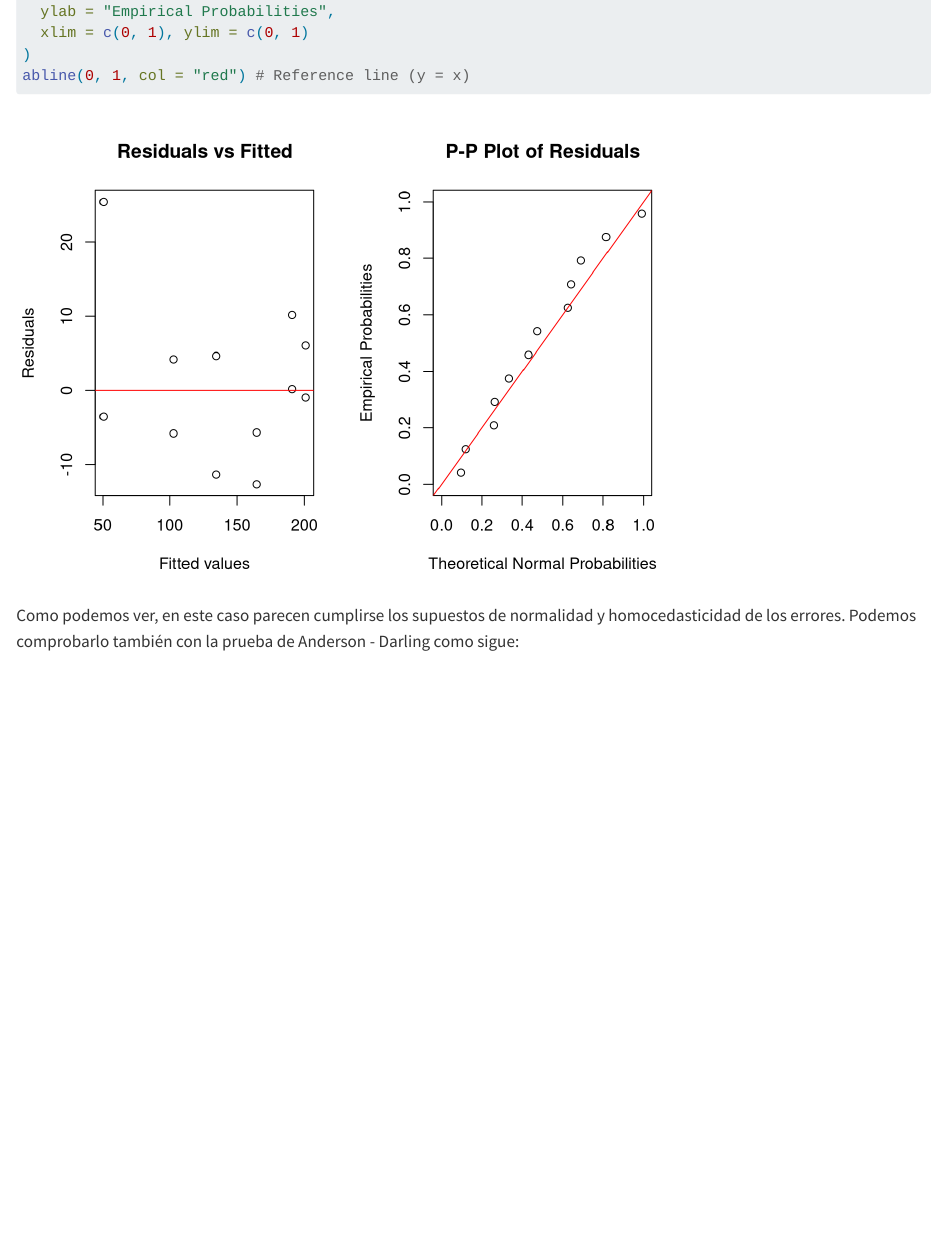
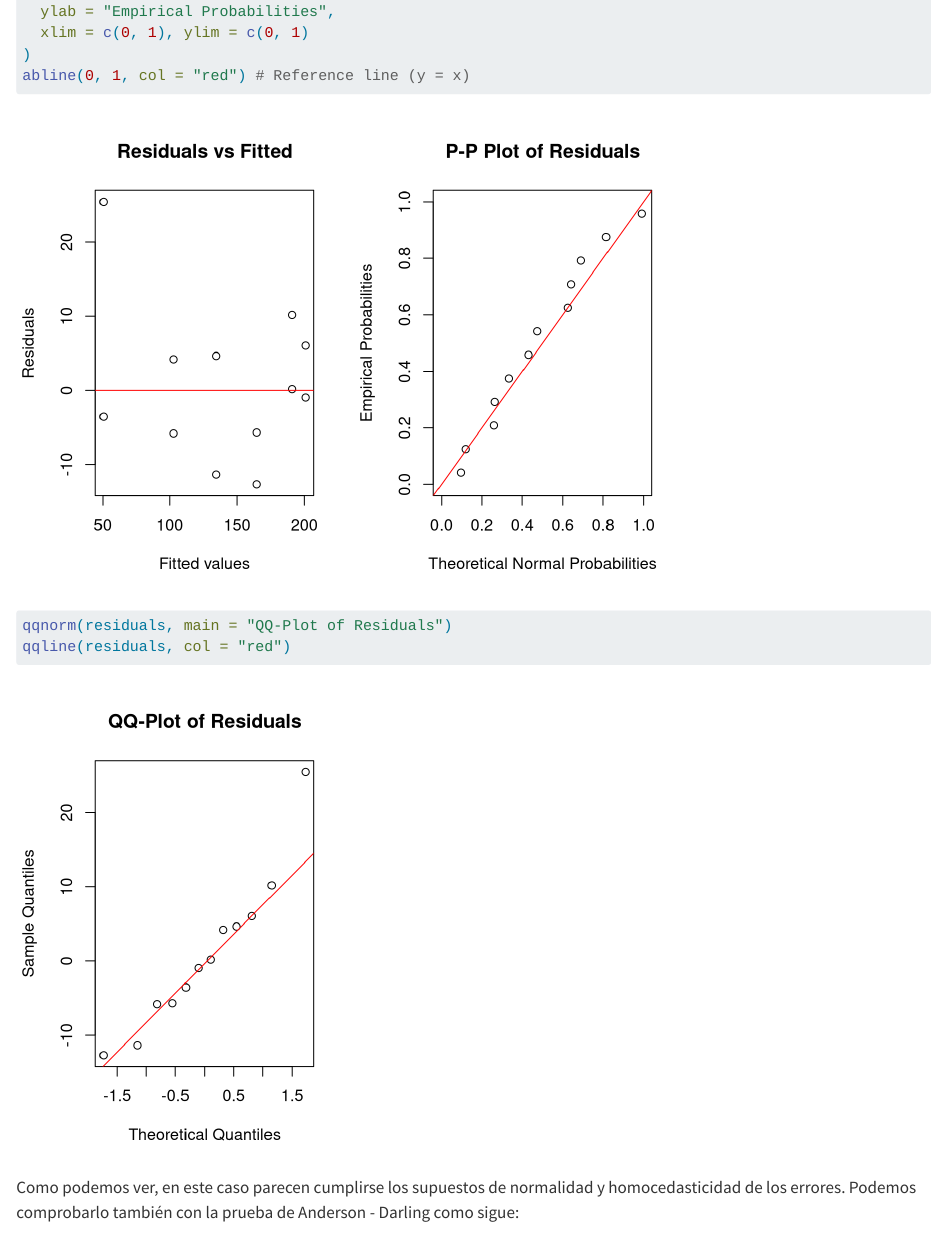
Before and after one commit to IV4NGM/RegresionNoLineal, a Quarto document (RegresionNoLineal/Caps/02-Estimacion.qmd): the page in a window 1100 px wide, from 11710 px down. Rendered offline with R 4.5, knitr and Pandoc in place of Quarto, with nearby package versions; long lines of code are wrapped.

Commit message:
Feat: Version final aumentada

````diff
--- a/RegresionNoLineal/Caps/02-Definiciones.qmd
+++ b/RegresionNoLineal/Caps/02-Estimacion.qmd
@@ -369,6 +369,9 @@ plot(theoretical_probs, empirical_probs,
   xlim = c(0, 1), ylim = c(0, 1)
 )
 abline(0, 1, col = "red") # Reference line (y = x)
+
+qqnorm(residuals, main = "QQ-Plot of Residuals")
+qqline(residuals, col = "red")
 ```
 
 
--- a/RegresionNoLineal/_quarto.yml
+++ b/RegresionNoLineal/_quarto.yml
@@ -8,7 +8,7 @@ book:
   chapters:
     - index.qmd
     - Caps/01-Introduccion.qmd
-    - Caps/02-Definiciones.qmd
+    - Caps/02-Estimacion.qmd
     - Caps/03-Inferencia.qmd
     - Caps/04-Validacion.qmd
     - references.qmd
````
Also changed, not shown: docs/search.json, 41 other files.
